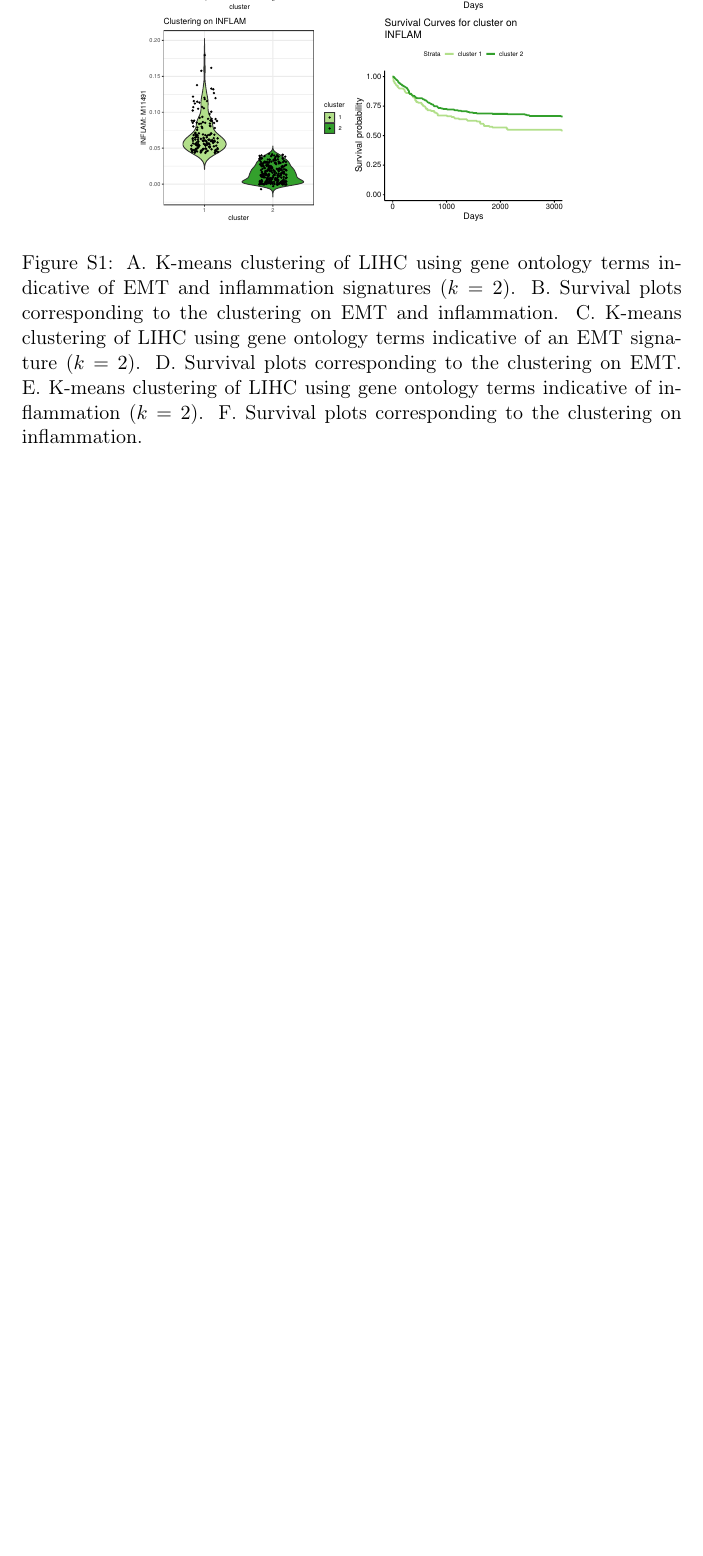
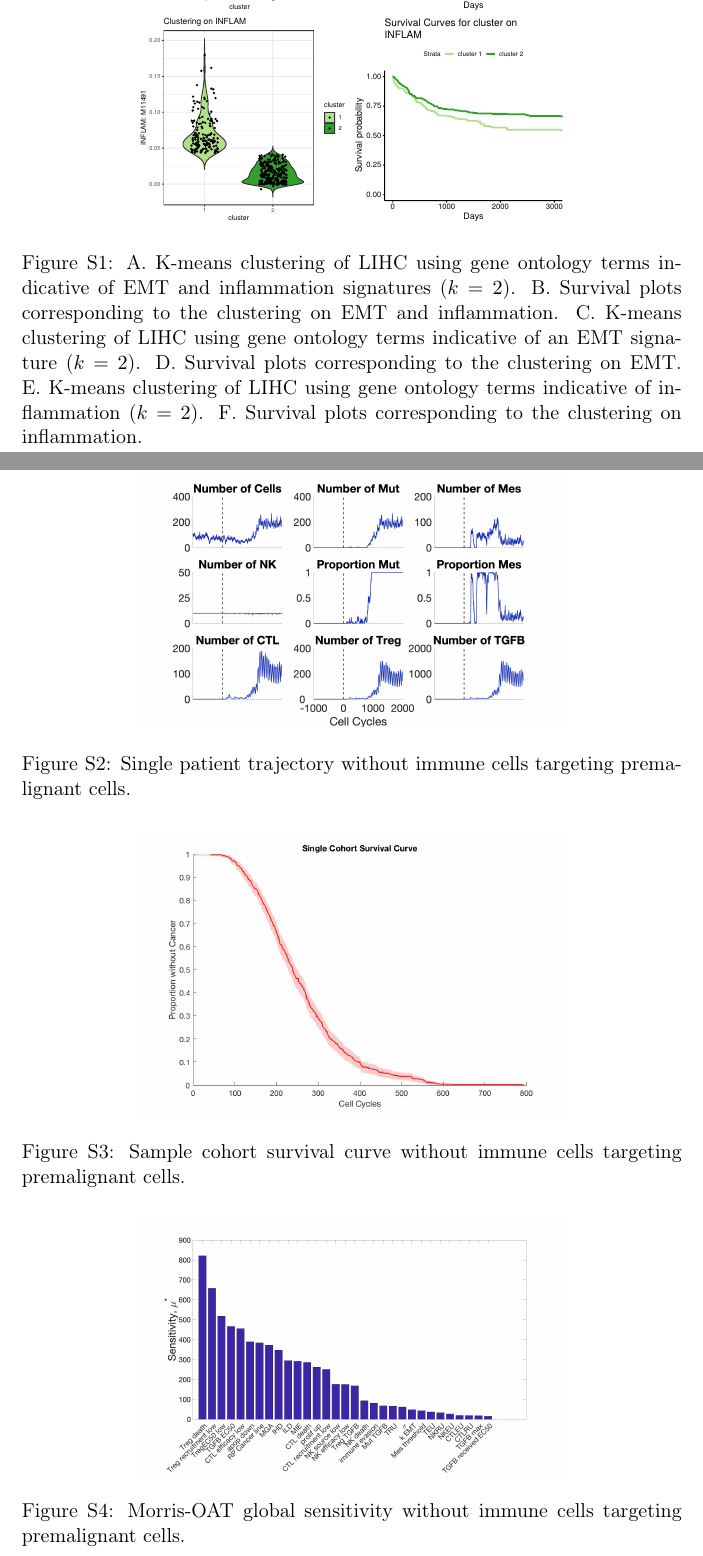
Before and after one commit to drbergman/Tumor-Immune-EMT, a LaTeX document (Paper/Supplement/CleanSupplement.tex): part of page 8 of 8 before the commit and two parts of pages 8 and 9 of 11 after it, the two joined at a grey line, cut so that both start at the same text, the shorter picture padded with empty space. Compiled offline with pdfLaTeX.

Commit message:
updated supplement with old figs

```diff
--- a/Paper/Supplement/CleanSupplement.tex
+++ b/Paper/Supplement/CleanSupplement.tex
@@ -313,3 +313,26 @@ F. Survival plots corresponding to the clustering on inflammation.}
 \label{fig:LIHC}
 \end{figure}
 
+\begin{figure}
+\center
+{\includegraphics[width=0.65\textwidth]{../Figs/Figure1/SinglePatientBlue.jpg}}
+\caption{
+Single patient trajectory without immune cells targeting premalignant cells.
+}
+\label{fig:1b_first}
+\end{figure}
+
+\begin{figure}
+\center
+{\includegraphics[width=0.65\textwidth]{../Figs/Figure1/OneSurvivalCurve.jpg}}
+\caption{
+Sample cohort survival curve without immune cells targeting premalignant cells.
+}
+\label{fig:1c_first}
+\end{figure}
+
+\begin{figure}
+\center
+{\includegraphics[width=0.65\textwidth]{../Figs/Figure2/Figure2.jpg}}
+\caption{
+Morris-OAT global sensitivity without immune cells targeting premalignant cells.
```
Also changed, not shown: Paper/CleanPaper.tex (+2 -2 lines), Paper/CleanPaper.pdf, Paper/Figs/Figure1/OneSurvivalCurve.jpg (renamed from Paper/Figs/OneSurvivalCurve.jpg), Paper/Figs/Figure3/Figure3_first.pdf (added), Paper/Figs/Figure4/Figure4_first.pdf (added), Paper/Supplement/CleanSupplement.tex (32 more changed lines), 4 other files.
